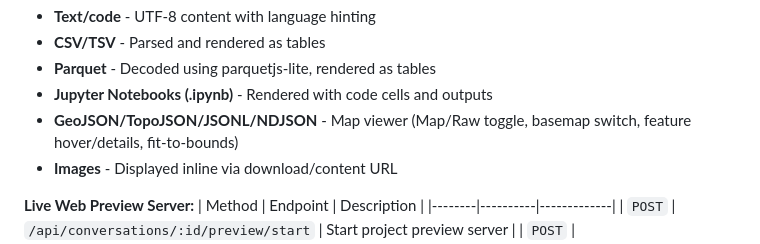
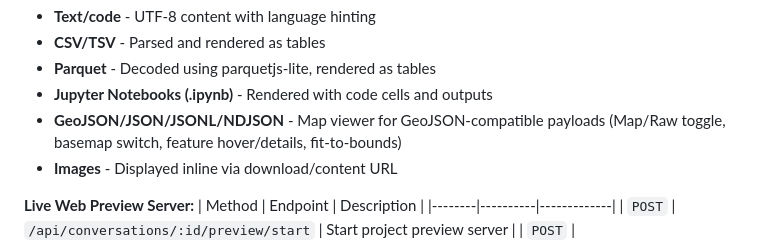
Before and after one commit to nanodan/concierge, a Markdown page: docs/ARCHITECTURE.md, the part around the change. Rendered like a GitHub page.

```diff
--- a/docs/ARCHITECTURE.md
+++ b/docs/ARCHITECTURE.md
@@ -296,7 +296,7 @@ Supported file types:
 - **CSV/TSV** - Parsed and rendered as tables
 - **Parquet** - Decoded using parquetjs-lite, rendered as tables
 - **Jupyter Notebooks (.ipynb)** - Rendered with code cells and outputs
-- **GeoJSON/TopoJSON/JSONL/NDJSON** - Map viewer (Map/Raw toggle, basemap switch, feature hover/details, fit-to-bounds)
+- **GeoJSON/JSON/JSONL/NDJSON** - Map viewer for GeoJSON-compatible payloads (Map/Raw toggle, basemap switch, feature hover/details, fit-to-bounds)
 - **Images** - Displayed inline via download/content URL
 
 **Live Web Preview Server:**
```
Also changed, not shown: README.md (+3 -0 lines), docs/FEATURES.md (added, +135 -0 lines).
